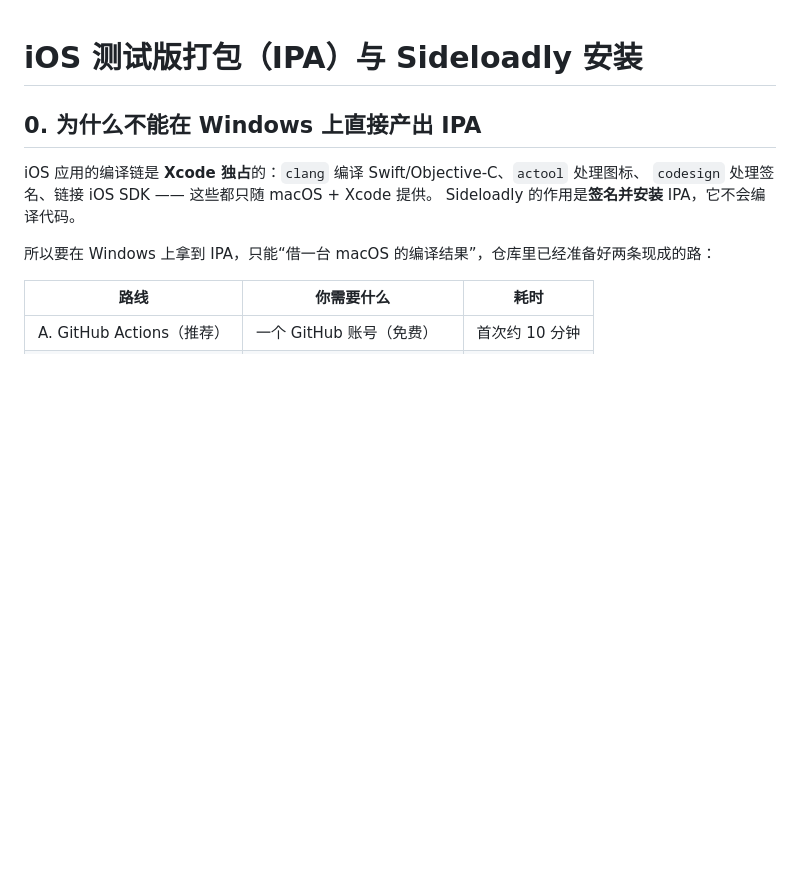
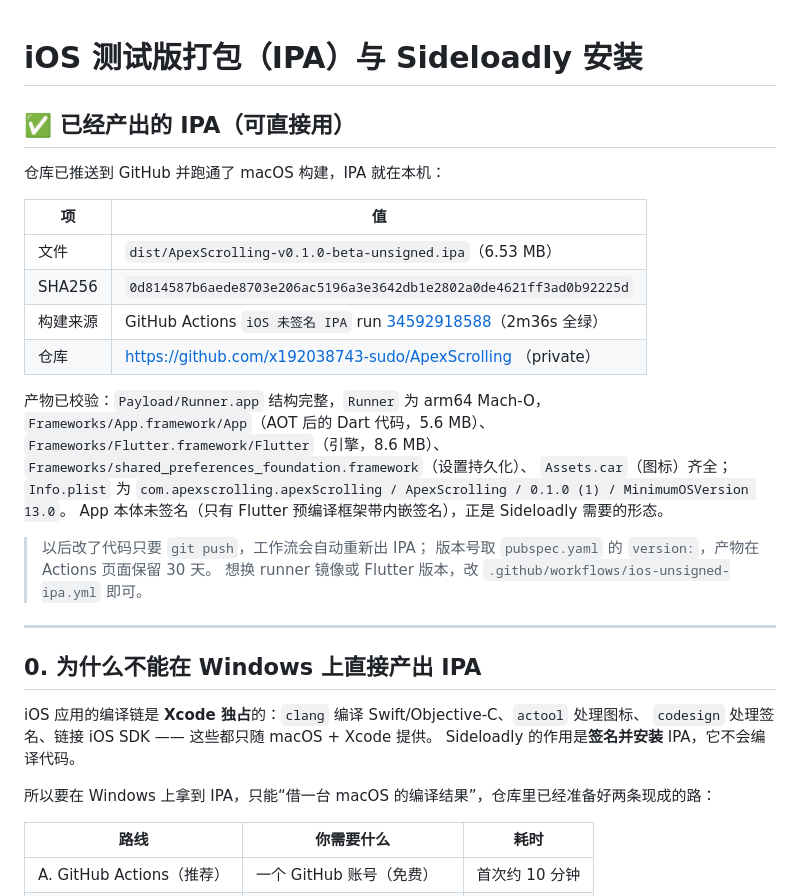
Before and after one commit to x192038743-sudo/ApexScrolling, a Markdown page: docs/iOS打包与Sideloadly.md, the part around the change. Rendered like a GitHub page; blank space fills up the shorter version.

Commit message:
docs: 记录已产出的 iOS 未签名 IPA（GitHub Actions run 34592918588）与校验信息

```diff
--- a/docs/iOS打包与Sideloadly.md
+++ b/docs/iOS打包与Sideloadly.md
@@ -1,4 +1,29 @@
 # iOS 测试版打包（IPA）与 Sideloadly 安装
+
+## ✅ 已经产出的 IPA（可直接用）
+
+仓库已推送到 GitHub 并跑通了 macOS 构建，IPA 就在本机：
+
+| 项 | 值 |
+|---|---|
+| 文件 | `dist/ApexScrolling-v0.1.0-beta-unsigned.ipa`（6.53 MB） |
+| SHA256 | `0d814587b6aede8703e206ac5196a3e3642db1e2802a0de4621ff3ad0b92225d` |
+| 构建来源 | GitHub Actions `iOS 未签名 IPA` run [34592918588](https://github.com/x192038743-sudo/ApexScrolling/actions/runs/34592918588)（2m36s 全绿） |
+| 仓库 | https://github.com/x192038743-sudo/ApexScrolling （private） |
+
+产物已校验：`Payload/Runner.app` 结构完整，`Runner` 为 arm64 Mach-O，
+`Frameworks/App.framework/App`（AOT 后的 Dart 代码，5.6 MB）、
+`Frameworks/Flutter.framework/Flutter`（引擎，8.6 MB）、
+`Frameworks/shared_preferences_foundation.framework`（设置持久化）、
+`Assets.car`（图标）齐全；`Info.plist` 为
+`com.apexscrolling.apexScrolling / ApexScrolling / 0.1.0 (1) / MinimumOSVersion 13.0`。
+App 本体未签名（只有 Flutter 预编译框架带内嵌签名），正是 Sideloadly 需要的形态。
+
+> 以后改了代码只要 `git push`，工作流会自动重新出 IPA；
+> 版本号取 `pubspec.yaml` 的 `version:`，产物在 Actions 页面保留 30 天。
+> 想换 runner 镜像或 Flutter 版本，改 `.github/workflows/ios-unsigned-ipa.yml` 即可。
+
+---
 
 ## 0. 为什么不能在 Windows 上直接产出 IPA
 
```
Also changed, not shown: README.md (+10 -0 lines).
